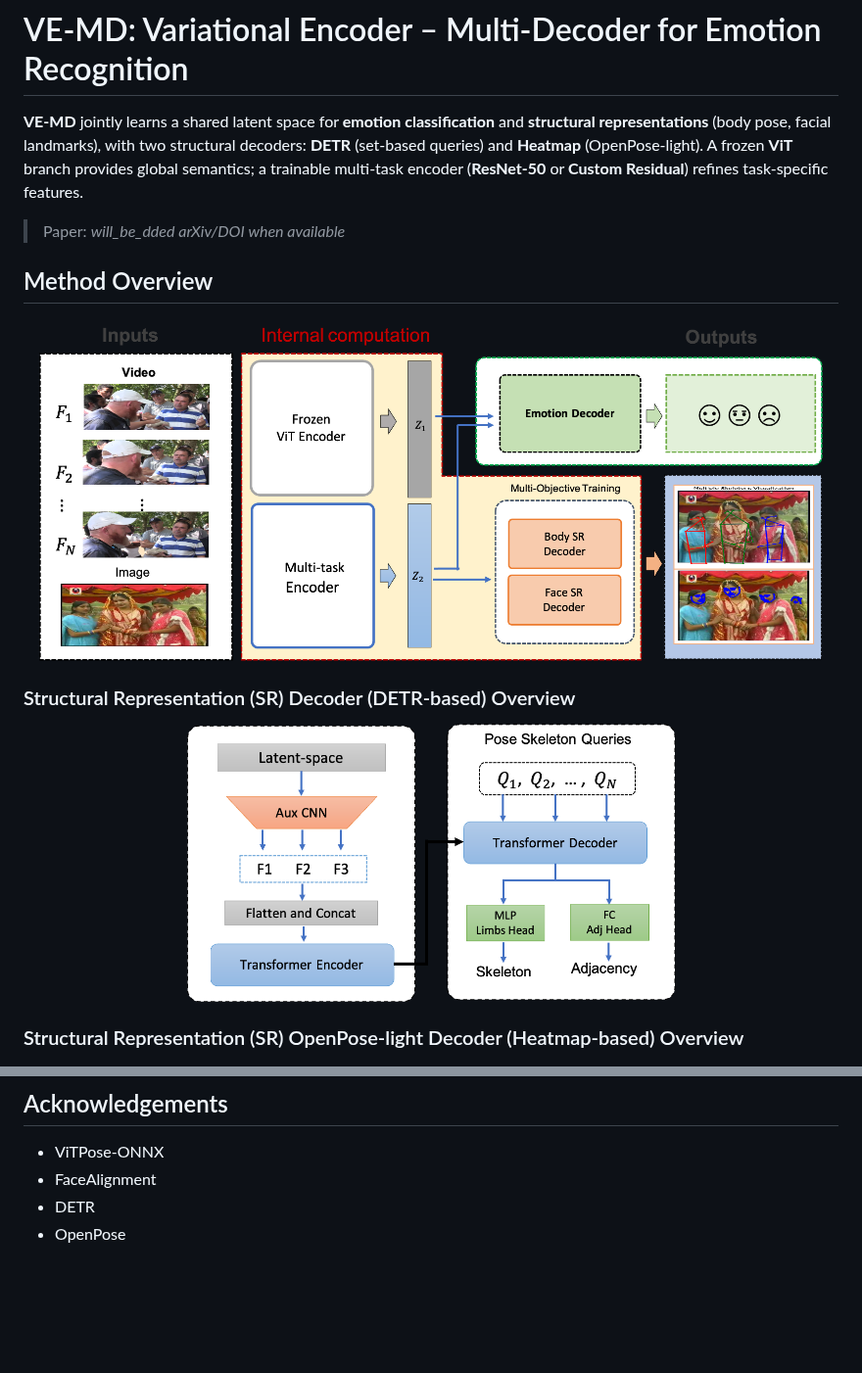
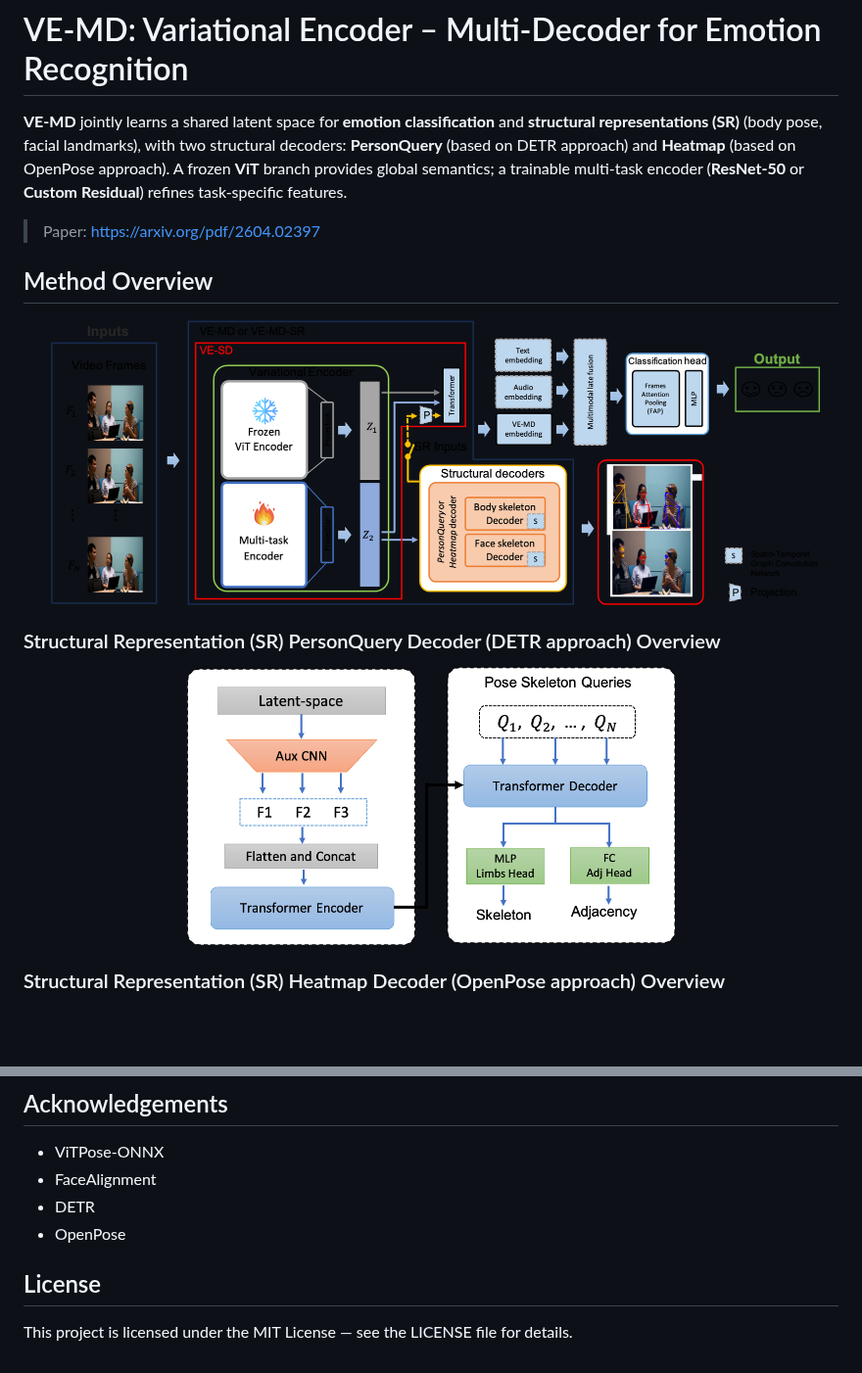
Before and after one commit to augusmaa/VE_MD_2025, a Markdown page: README.md, 2 parts joined by grey strips. Shown at 98% size. GitHub-like rendering; pictures changed too: images/ve_md.png; blank space fills up the shorter version.

Commit message:
architecture update

```diff
--- a/README.md
+++ b/README.md
@@ -1,8 +1,8 @@
 # VE-MD: Variational Encoder – Multi-Decoder for Emotion Recognition
 
-**VE-MD** jointly learns a shared latent space for **emotion classification** and **structural representations** (body pose, facial landmarks), with two structural decoders: **DETR** (set-based queries) and **Heatmap** (OpenPose-light). A frozen **ViT** branch provides global semantics; a trainable multi-task encoder (**ResNet-50** or **Custom Residual**) refines task-specific features.
+**VE-MD** jointly learns a shared latent space for **emotion classification** and **structural representations (SR)** (body pose, facial landmarks), with two structural decoders: **PersonQuery** (based on DETR approach) and **Heatmap** (based on OpenPose approach). A frozen **ViT** branch provides global semantics; a trainable multi-task encoder (**ResNet-50** or **Custom Residual**) refines task-specific features.
 
-> Paper: _will_be_dded arXiv/DOI when available_
+> Paper: https://arxiv.org/pdf/2604.02397
 
 
 
@@ -13,14 +13,14 @@
 </p>
 
 
-### Structural Representation (SR) Decoder (DETR-based) Overview
+### Structural Representation (SR) PersonQuery Decoder (DETR approach) Overview
 
 <p align="center">
   <img src="images/detr_decoder.png" alt="VE-MD architecture" width="500">
 
 </p>
 
-### Structural Representation (SR) OpenPose-light Decoder (Heatmap-based) Overview
+### Structural Representation (SR) Heatmap Decoder (OpenPose approach) Overview
 
 <p align="center">
   <img src="images/heatmap_decoder.png" alt="VE-MD architecture" width="500">
@@ -148,3 +148,6 @@ python run.py \
 - FaceAlignment
 - DETR
 - OpenPose
+
+## License
+This project is licensed under the MIT License — see the LICENSE file for details.
```
Also changed, not shown: images/ve_md_0.png (added).
